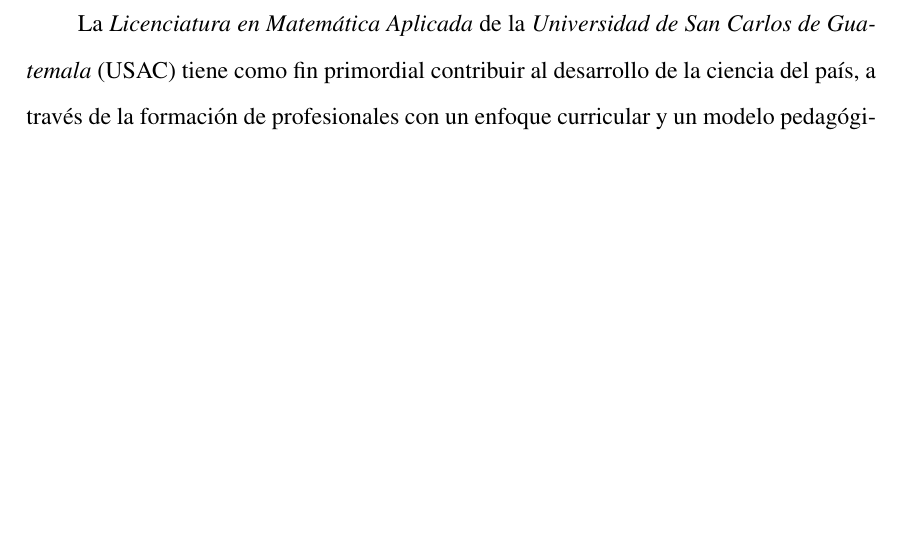
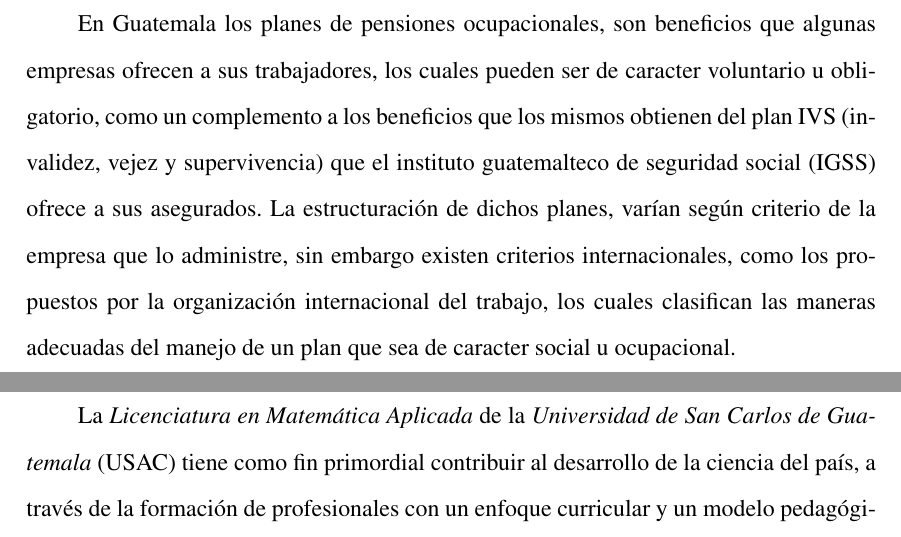
Before and after one commit to EAnali/Protocolo, a LaTeX document (protocolo valuación actuarial.tex): part of page 4 of 15 before the commit and two parts of pages 3 and 4 of 15 after it, the two joined at a grey line, cut at the place of the change, the shorter picture padded with empty space. Compiled offline with pdfLaTeX.

Commit message:
introducción
un parrafo

```diff
--- a/protocolo valuación actuarial.tex
+++ b/protocolo valuación actuarial.tex
@@ -64,7 +64,7 @@
 \nocite{*}
 \section{Introducción}
 
-
+En Guatemala los planes de pensiones ocupacionales, son beneficios que algunas empresas ofrecen a sus trabajadores, los cuales pueden ser de caracter voluntario u obligatorio, como un complemento a los beneficios que los mismos obtienen del plan IVS (invalidez, vejez y supervivencia) que el instituto guatemalteco de seguridad social (IGSS) ofrece a sus asegurados. La estructuración de dichos planes, varían según criterio de la empresa que lo administre, sin embargo existen criterios internacionales, como los propuestos por la organización internacional del trabajo, los cuales clasifican las maneras adecuadas del manejo de un plan que sea de caracter social u ocupacional.
 
 
 
```
Also changed, not shown: protocolo valuación actuarial.pdf, 1 other file.
